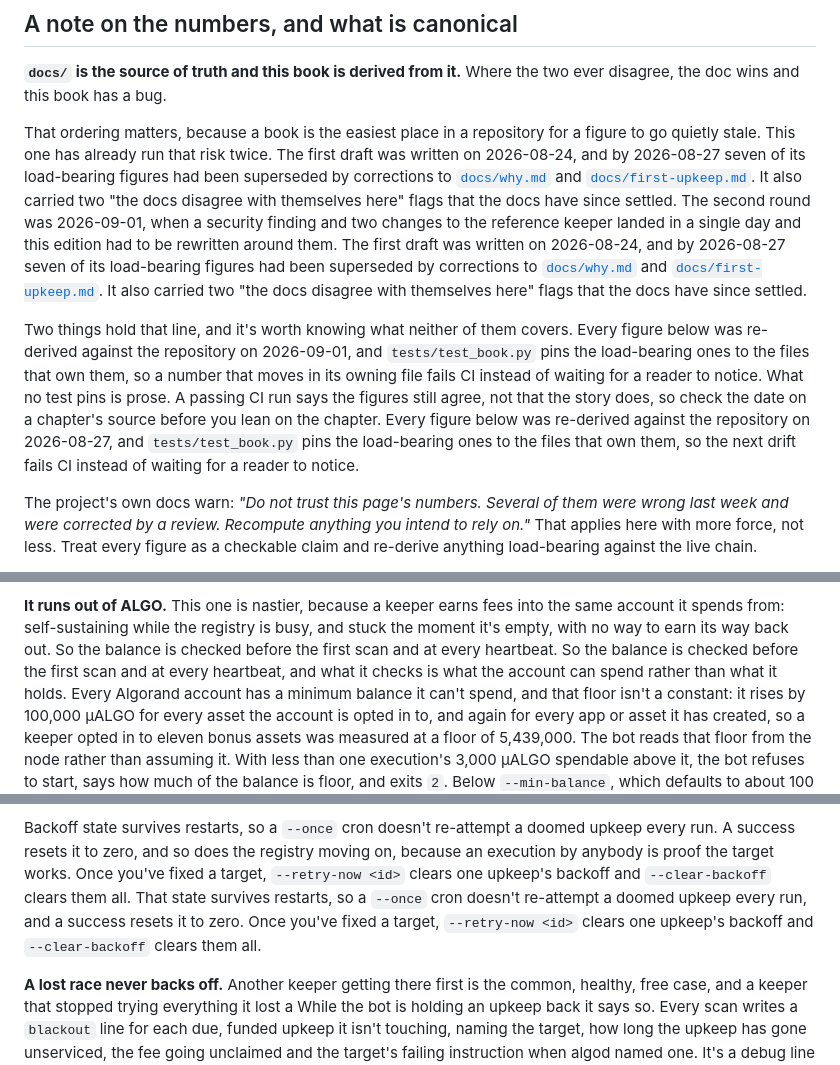
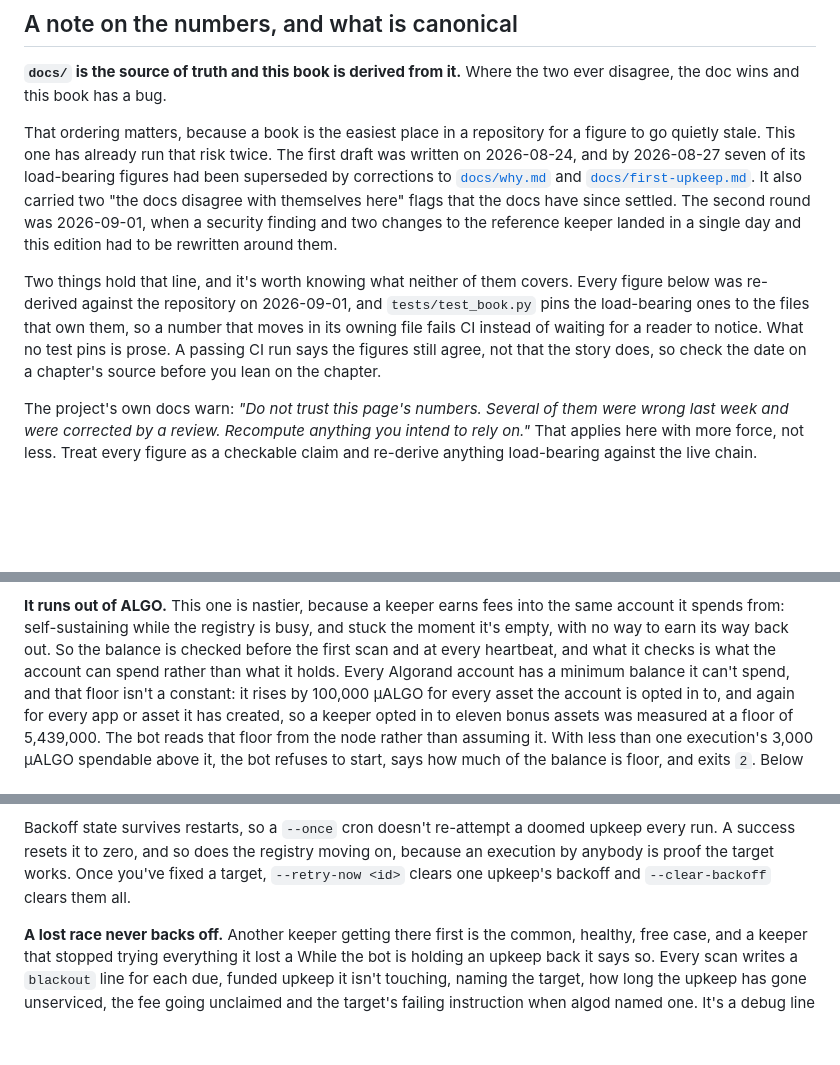
Before and after one commit to CorvidLabs/arcron, a Markdown page: docs/book/arcron-working-guide.md, 3 parts joined by grey strips. Drawn GitHub-style; blank space fills up the shorter version.

Commit message:
Fix: the guide shipped with seven duplicated passages, and I said I had found them all (#240)

```diff
--- a/docs/book/arcron-working-guide.md
+++ b/docs/book/arcron-working-guide.md
@@ -129,11 +129,7 @@ superseded by corrections to [`docs/why.md`](../why.md) and
 disagree with themselves here" flags that the docs have since settled. The
 second round was 2026-09-01, when a security finding and two changes to the
 reference keeper landed in a single day and this edition had to be rewritten
-around them. The first draft
-was written on 2026-08-24, and by 2026-08-27 seven of its load-bearing figures
-had been superseded by corrections to [`docs/why.md`](../why.md) and
-[`docs/first-upkeep.md`](../first-upkeep.md). It also carried two "the docs
-disagree with themselves here" flags that the docs have since settled.
+around them.
 
 Two things hold that line, and it's worth knowing what neither of them covers.
 Every figure below was re-derived against the repository on 2026-09-01, and
@@ -141,10 +137,7 @@ Every figure below was re-derived against the repository on 2026-09-01, and
 number that moves in its owning file fails CI instead of waiting for a reader to
 notice. What no test pins is prose. A passing CI run says the figures still
 agree, not that the story does, so check the date on a chapter's source before
-you lean on the chapter. Every figure below was re-derived against the
-repository on 2026-08-27, and `tests/test_book.py` pins the load-bearing ones to
-the files that own them, so the next drift fails CI instead of waiting for a
-reader to notice.
+you lean on the chapter.
 
 The project's own docs warn: *"Do not trust this page's numbers. Several of them
 were wrong last week and were corrected by a review. Recompute anything you
@@ -1320,8 +1312,7 @@ not its content, and leave the alert more than an hour of slack. A heartbeat tha
 
 **It runs out of ALGO.** This one is nastier, because a keeper earns fees into
 the same account it spends from: self-sustaining while the registry is busy, and
-stuck the moment it's empty, with no way to earn its way back out. So the balance
-is checked before the first scan and at every heartbeat. So the balance is checked before the first scan and at every heartbeat, and
+stuck the moment it's empty, with no way to earn its way back out. So the balance is checked before the first scan and at every heartbeat, and
 what it checks is what the account can spend rather than what it holds. Every
 Algorand account has a minimum balance it can't spend, and that floor isn't a
 constant: it rises by 100,000 µALGO for every asset the account is opted in
@@ -1399,10 +1390,7 @@ Backoff state survives restarts, so a `--once` cron doesn't re-attempt a
 doomed upkeep every run. A success resets it to zero, and so does the registry
 moving on, because an execution by anybody is proof the target works. Once
 you've fixed a target, `--retry-now <id>` clears one upkeep's backoff and
-`--clear-backoff` clears them all. That state survives restarts, so a
-`--once` cron doesn't re-attempt a doomed upkeep every run, and a success resets
-it to zero. Once you've fixed a target, `--retry-now <id>` clears one upkeep's
-backoff and `--clear-backoff` clears them all.
+`--clear-backoff` clears them all.
 
 **A lost race never backs off.** Another keeper getting there first is the
 common, healthy, free case, and a keeper that stopped trying everything it lost a
```
Also changed, not shown: other parts of docs/book/arcron-working-guide.md (+2 -3 lines).
